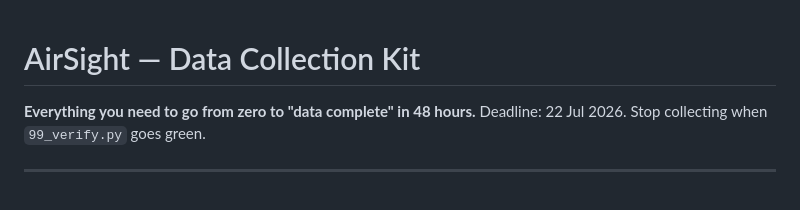
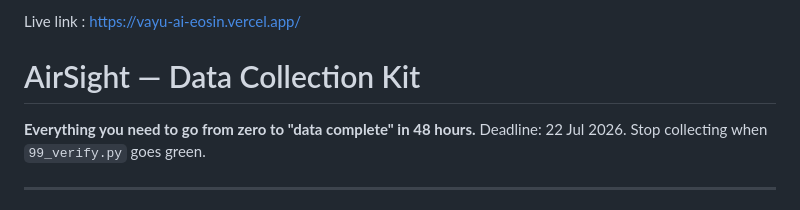
Before and after one commit to AdityaK0804/vayu-ai, a Markdown page: README.md, the part around the change. Rendered like a GitHub page.

```diff
--- a/README.md
+++ b/README.md
@@ -1,3 +1,7 @@
+Live link : https://vayu-ai-eosin.vercel.app/
+
+
+
 # AirSight — Data Collection Kit
 
 **Everything you need to go from zero to "data complete" in 48 hours.**
```
